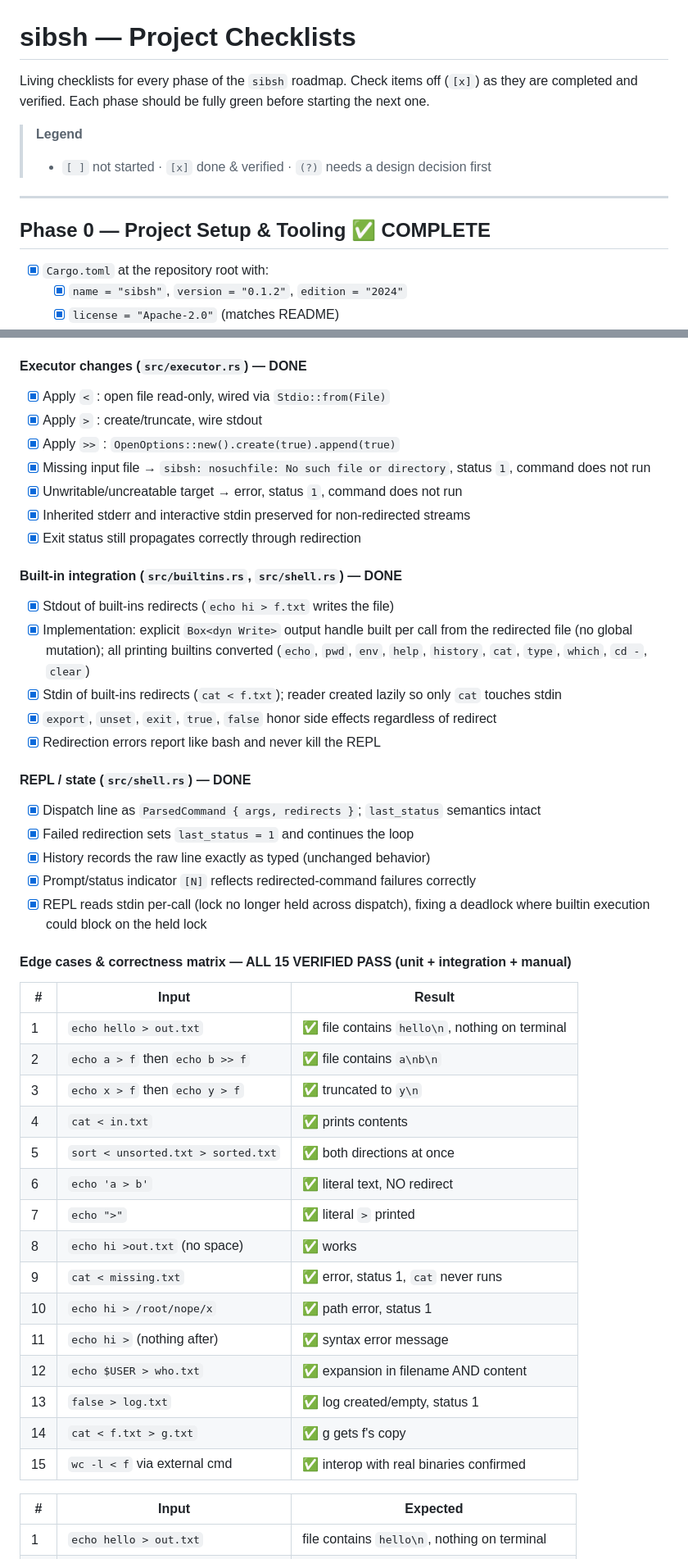
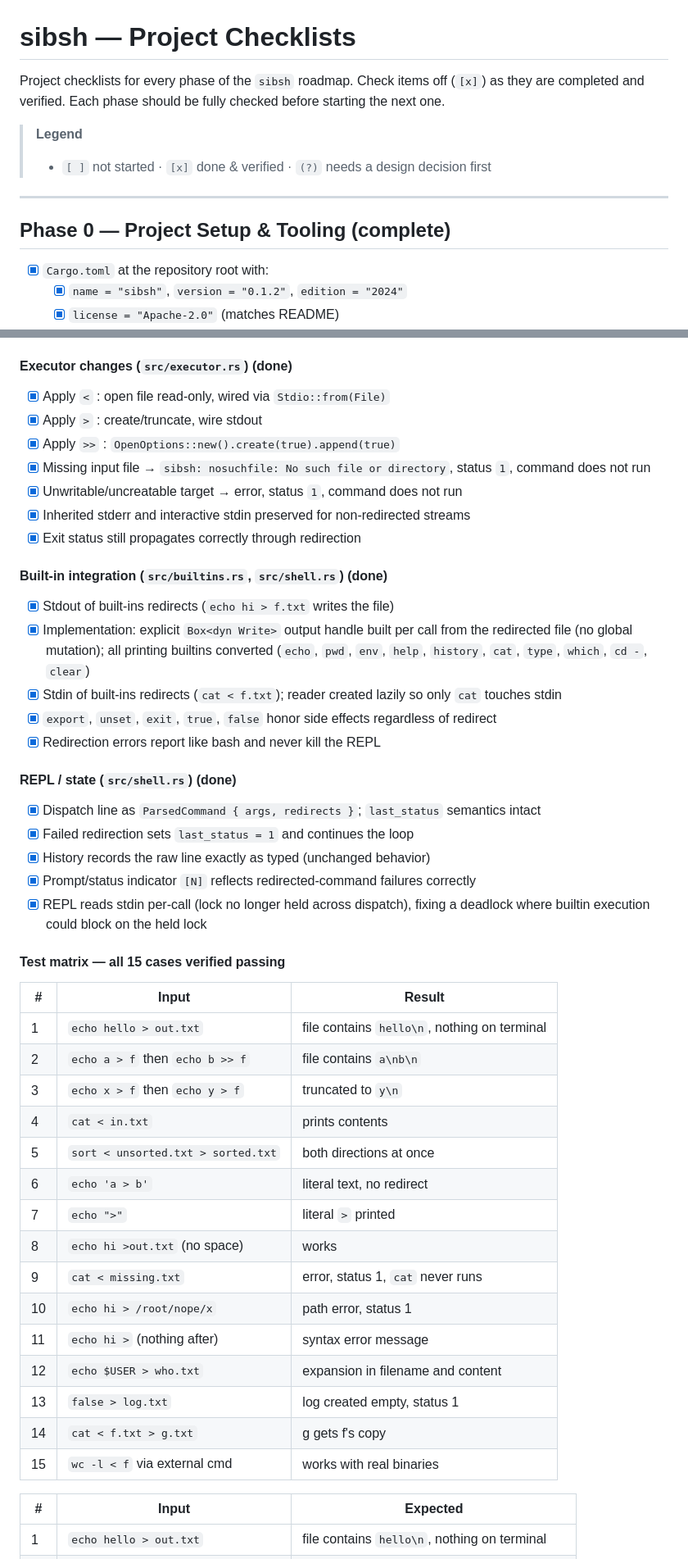
Before and after one commit to pbarot2009/sibsh, a Markdown page: CHECKLISTS.md, 2 parts joined by grey strips. Shown at 82% size. Rendered like a GitHub page.

```diff
--- a/CHECKLISTS.md
+++ b/CHECKLISTS.md
@@ -1,15 +1,15 @@
 # sibsh — Project Checklists
 
-Living checklists for every phase of the `sibsh` roadmap.
+Project checklists for every phase of the `sibsh` roadmap.
 Check items off (`[x]`) as they are completed and verified. Each phase should be
-fully green before starting the next one.
+fully checked before starting the next one.
 
 > **Legend**
 > - `[ ]` not started · `[x]` done & verified · `(?)` needs a design decision first
 
 ---
 
-## Phase 0 — Project Setup & Tooling ✅ COMPLETE
+## Phase 0 — Project Setup & Tooling (complete)
 
 - [x] `Cargo.toml` at the repository root with:
   - [x] `name = "sibsh"`, `version = "0.1.2"`, `edition = "2024"`
@@ -86,7 +86,7 @@ shell-grade error messages.
 - [x] Public API changed to `parse(line, last_status) -> ParsedCommand`; all call sites updated
 - [x] Expansions (`$VAR`, `$?`) work inside redirected filenames
 
-#### Executor changes (`src/executor.rs`) — DONE
+#### Executor changes (`src/executor.rs`) (done)
 
 - [x] Apply `<` : open file read-only, wired via `Stdio::from(File)`
 - [x] Apply `>` : create/truncate, wire stdout
@@ -97,7 +97,7 @@ shell-grade error messages.
 - [x] Inherited stderr and interactive stdin preserved for non-redirected streams
 - [x] Exit status still propagates correctly through redirection
 
-#### Built-in integration (`src/builtins.rs`, `src/shell.rs`) — DONE
+#### Built-in integration (`src/builtins.rs`, `src/shell.rs`) (done)
 
 - [x] Stdout of built-ins redirects (`echo hi > f.txt` writes the file)
 - [x] Implementation: explicit `Box<dyn Write>` output handle built per call from
@@ -108,7 +108,7 @@ shell-grade error messages.
 - [x] `export`, `unset`, `exit`, `true`, `false` honor side effects regardless of redirect
 - [x] Redirection errors report like bash and never kill the REPL
 
-#### REPL / state (`src/shell.rs`) — DONE
+#### REPL / state (`src/shell.rs`) (done)
 
 - [x] Dispatch line as `ParsedCommand { args, redirects }`; `last_status` semantics intact
 - [x] Failed redirection sets `last_status = 1` and continues the loop
@@ -117,25 +117,25 @@ shell-grade error messages.
 - [x] REPL reads stdin per-call (lock no longer held across dispatch), fixing a
       deadlock where builtin execution could block on the held lock
 
-#### Edge cases & correctness matrix — ALL 15 VERIFIED PASS (unit + integration + manual)
+#### Test matrix — all 15 cases verified passing
 
 | # | Input | Result |
 |---|-------|--------|
-| 1 | `echo hello > out.txt` | ✅ file contains `hello\n`, nothing on terminal |
-| 2 | `echo a > f` then `echo b >> f` | ✅ file contains `a\nb\n` |
-| 3 | `echo x > f` then `echo y > f` | ✅ truncated to `y\n` |
-| 4 | `cat < in.txt` | ✅ prints contents |
-| 5 | `sort < unsorted.txt > sorted.txt` | ✅ both directions at once |
-| 6 | `echo 'a > b'` | ✅ literal text, NO redirect |
-| 7 | `echo ">"` | ✅ literal `>` printed |
-| 8 | `echo hi >out.txt` (no space) | ✅ works |
-| 9 | `cat < missing.txt` | ✅ error, status 1, `cat` never runs |
-| 10 | `echo hi > /root/nope/x` | ✅ path error, status 1 |
-| 11 | `echo hi >` (nothing after) | ✅ syntax error message |
-| 12 | `echo $USER > who.txt` | ✅ expansion in filename AND content |
-| 13 | `false > log.txt` | ✅ log created/empty, status 1 |
-| 14 | `cat < f.txt > g.txt` | ✅ g gets f's copy |
-| 15 | `wc -l < f` via external cmd | ✅ interop with real binaries confirmed |
+| 1 | `echo hello > out.txt` | file contains `hello\n`, nothing on terminal |
+| 2 | `echo a > f` then `echo b >> f` | file contains `a\nb\n` |
+| 3 | `echo x > f` then `echo y > f` | truncated to `y\n` |
+| 4 | `cat < in.txt` | prints contents |
+| 5 | `sort < unsorted.txt > sorted.txt` | both directions at once |
+| 6 | `echo 'a > b'` | literal text, no redirect |
+| 7 | `echo ">"` | literal `>` printed |
+| 8 | `echo hi >out.txt` (no space) | works |
+| 9 | `cat < missing.txt` | error, status 1, `cat` never runs |
+| 10 | `echo hi > /root/nope/x` | path error, status 1 |
+| 11 | `echo hi >` (nothing after) | syntax error message |
+| 12 | `echo $USER > who.txt` | expansion in filename and content |
+| 13 | `false > log.txt` | log created empty, status 1 |
+| 14 | `cat < f.txt > g.txt` | g gets f's copy |
+| 15 | `wc -l < f` via external cmd | works with real binaries |
 
 | # | Input | Expected |
 |---|-------|----------|
```
Also changed, not shown: other parts of CHECKLISTS.md (+14 -14 lines), CHANGELOGS.md (+1 -1 lines), README.md (+1 -1 lines).
